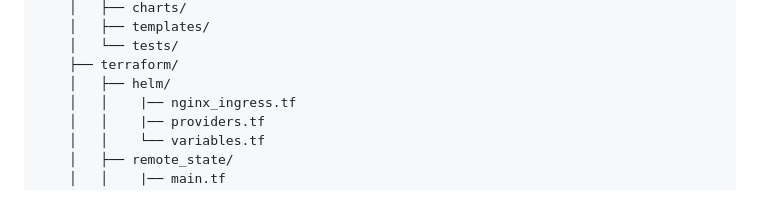
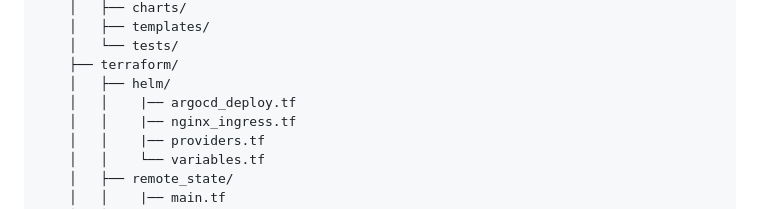
Before and after one commit to vbukstein/weather-app, a Markdown page: README.md, the part around the change. Rendered like a GitHub page.

Commit message:
Update README only

```diff
--- a/README.md
+++ b/README.md
@@ -99,6 +99,7 @@
     │   └── tests/
     ├── terraform/
     │   ├── helm/
+    │   │    |── argocd_deploy.tf
     │   │    |── nginx_ingress.tf
     │   │    |── providers.tf
     │   │    └── variables.tf
```
